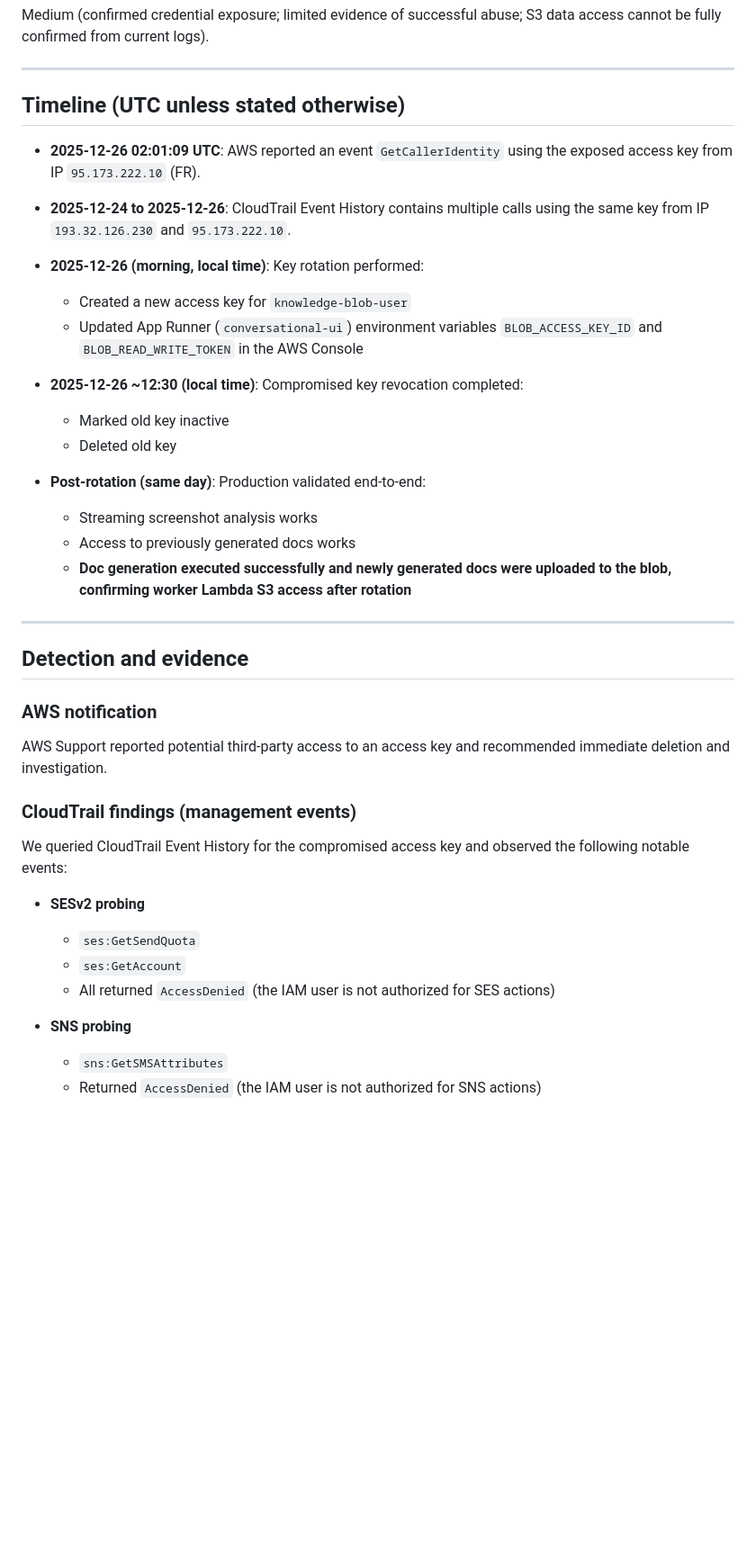
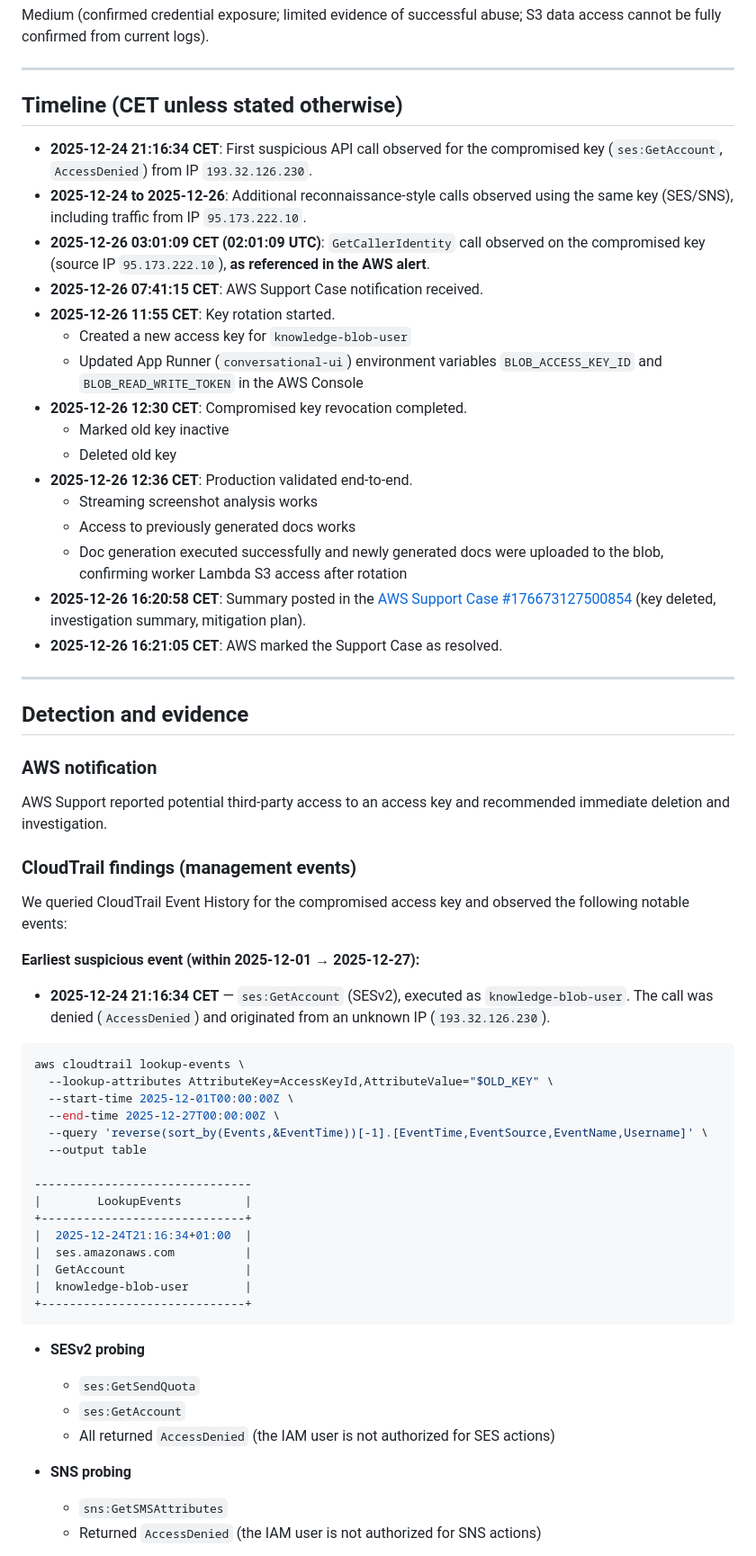
Before and after one commit to umans-tech/issue-solver-bots, a Markdown page: docs/incidents/2025-12-26-aws-access-key-exposure-knowledge-blob-user-postmortem.md, the part around one of its changes. Shown at 90% size. Rendered like a GitHub page; blank space fills up the shorter version.

Commit message:
docs(incidents): update AWS key exposure postmortem with refined timeline, remediation details, and resolution summary ✨📚

````diff
--- a/docs/incidents/2025-12-26-aws-access-key-exposure-knowledge-blob-user-postmortem.md
+++ b/docs/incidents/2025-12-26-aws-access-key-exposure-knowledge-blob-user-postmortem.md
@@ -16,23 +16,24 @@ Medium (confirmed credential exposure; limited evidence of successful abuse; S3
 
 ---
 
-## Timeline (UTC unless stated otherwise)
+## Timeline (CET unless stated otherwise)
 
-* **2025-12-26 02:01:09 UTC**: AWS reported an event `GetCallerIdentity` using the exposed access key from IP `95.173.222.10` (FR).
-* **2025-12-24 to 2025-12-26**: CloudTrail Event History contains multiple calls using the same key from IP `193.32.126.230` and `95.173.222.10`.
-* **2025-12-26 (morning, local time)**: Key rotation performed:
-
+* **2025-12-24 21:16:34 CET**: First suspicious API call observed for the compromised key (`ses:GetAccount`, `AccessDenied`) from IP `193.32.126.230`.
+* **2025-12-24 to 2025-12-26**: Additional reconnaissance-style calls observed using the same key (SES/SNS), including traffic from IP `95.173.222.10`.
+* **2025-12-26 03:01:09 CET (02:01:09 UTC)**: `GetCallerIdentity` call observed on the compromised key (source IP `95.173.222.10`), **as referenced in the AWS alert**.
+* **2025-12-26 07:41:15 CET**: AWS Support Case notification received.
+* **2025-12-26 11:55 CET**: Key rotation started.
     * Created a new access key for `knowledge-blob-user`
     * Updated App Runner (`conversational-ui`) environment variables `BLOB_ACCESS_KEY_ID` and `BLOB_READ_WRITE_TOKEN` in the AWS Console
-* **2025-12-26 ~12:30 (local time)**: Compromised key revocation completed:
-
+* **2025-12-26 12:30 CET**: Compromised key revocation completed.
     * Marked old key inactive
     * Deleted old key
-* **Post-rotation (same day)**: Production validated end-to-end:
-
+* **2025-12-26 12:36 CET**: Production validated end-to-end.
     * Streaming screenshot analysis works
     * Access to previously generated docs works
-    * **Doc generation executed successfully and newly generated docs were uploaded to the blob, confirming worker Lambda S3 access after rotation**
+    * Doc generation executed successfully and newly generated docs were uploaded to the blob, confirming worker Lambda S3 access after rotation
+* **2025-12-26 16:20:58 CET**: Summary posted in the [AWS Support Case #176673127500854](https://034362042699-zxze6x64.support.console.aws.amazon.com/support/home?region=eu-west-3#/case/?displayId=176673127500854) (key deleted, investigation summary, mitigation plan).
+* **2025-12-26 16:21:05 CET**: AWS marked the Support Case as resolved.
 
 ---
 
@@ -46,14 +47,33 @@ AWS Support reported potential third-party access to an access key and recommend
 
 We queried CloudTrail Event History for the compromised access key and observed the following notable events:
 
+**Earliest suspicious event (within 2025-12-01 → 2025-12-27):**
+* **2025-12-24 21:16:34 CET** — `ses:GetAccount` (SESv2), executed as `knowledge-blob-user`. The call was denied (`AccessDenied`) and originated from an unknown IP (`193.32.126.230`).
+
+```shell
+aws cloudtrail lookup-events \
+  --lookup-attributes AttributeKey=AccessKeyId,AttributeValue="$OLD_KEY" \
+  --start-time 2025-12-01T00:00:00Z \
+  --end-time 2025-12-27T00:00:00Z \
+  --query 'reverse(sort_by(Events,&EventTime))[-1].[EventTime,EventSource,EventName,Username]' \
+  --output table
+
+-------------------------------
+|        LookupEvents         |
++-----------------------------+
+|  2025-12-24T21:16:34+01:00  |
+|  ses.amazonaws.com          |
+|  GetAccount                 |
+|  knowledge-blob-user        |
++-----------------------------+
+```
+
 * **SESv2 probing**
-
     * `ses:GetSendQuota`
     * `ses:GetAccount`
     * All returned `AccessDenied` (the IAM user is not authorized for SES actions)
 
 * **SNS probing**
-
     * `sns:GetSMSAttributes`
     * Returned `AccessDenied` (the IAM user is not authorized for SNS actions)
 
````
Also changed, not shown: other parts of docs/incidents/2025-12-26-aws-access-key-exposure-knowledge-blob-user-postmortem.md (+4 -15 lines).
